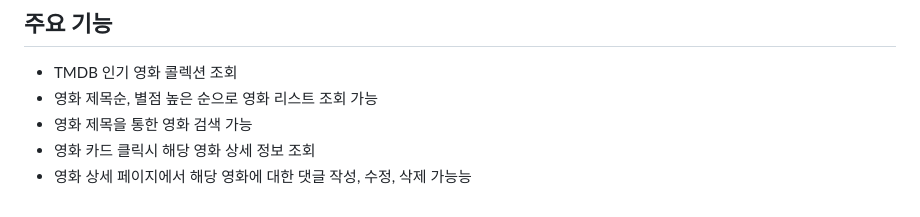
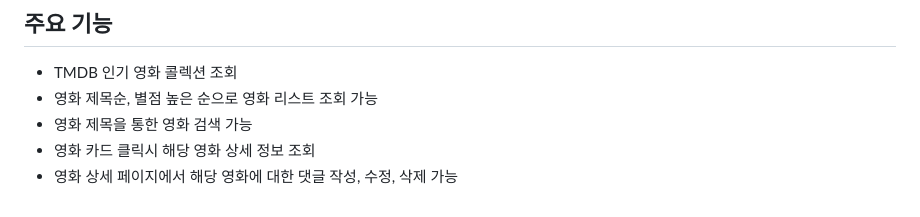
Before and after one commit to Park-Yuyeong/movie_nonot, a Markdown page: README.md, the part around the change. GitHub-like rendering.

Commit message:
리드미 오타수정

```diff
--- a/README.md
+++ b/README.md
@@ -88,4 +88,4 @@
 * 영화 제목순, 별점 높은 순으로 영화 리스트 조회 가능
 * 영화 제목을 통한 영화 검색 가능
 * 영화 카드 클릭시 해당 영화 상세 정보 조회
-* 영화 상세 페이지에서 해당 영화에 대한 댓글 작성, 수정, 삭제 가능능
+* 영화 상세 페이지에서 해당 영화에 대한 댓글 작성, 수정, 삭제 가능
```
